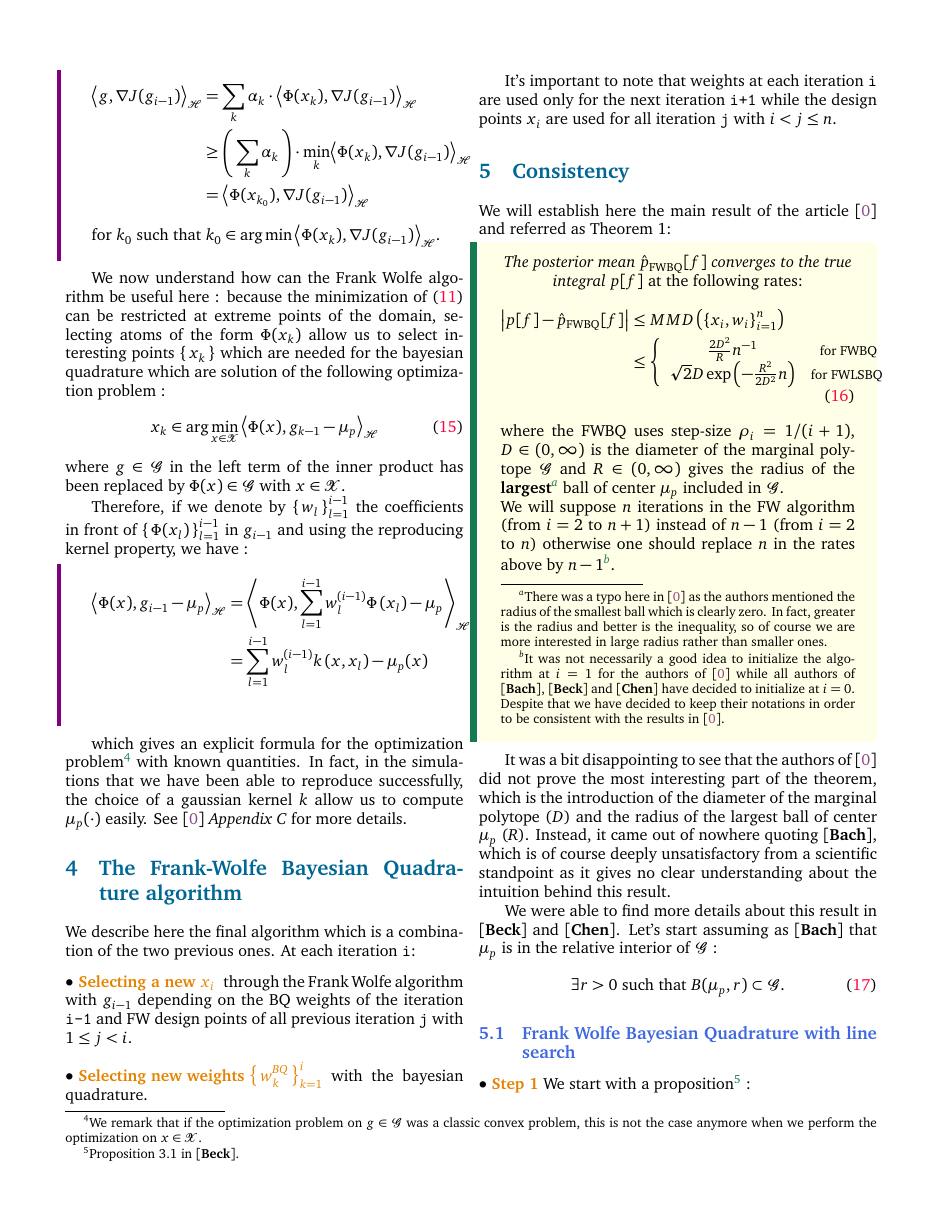
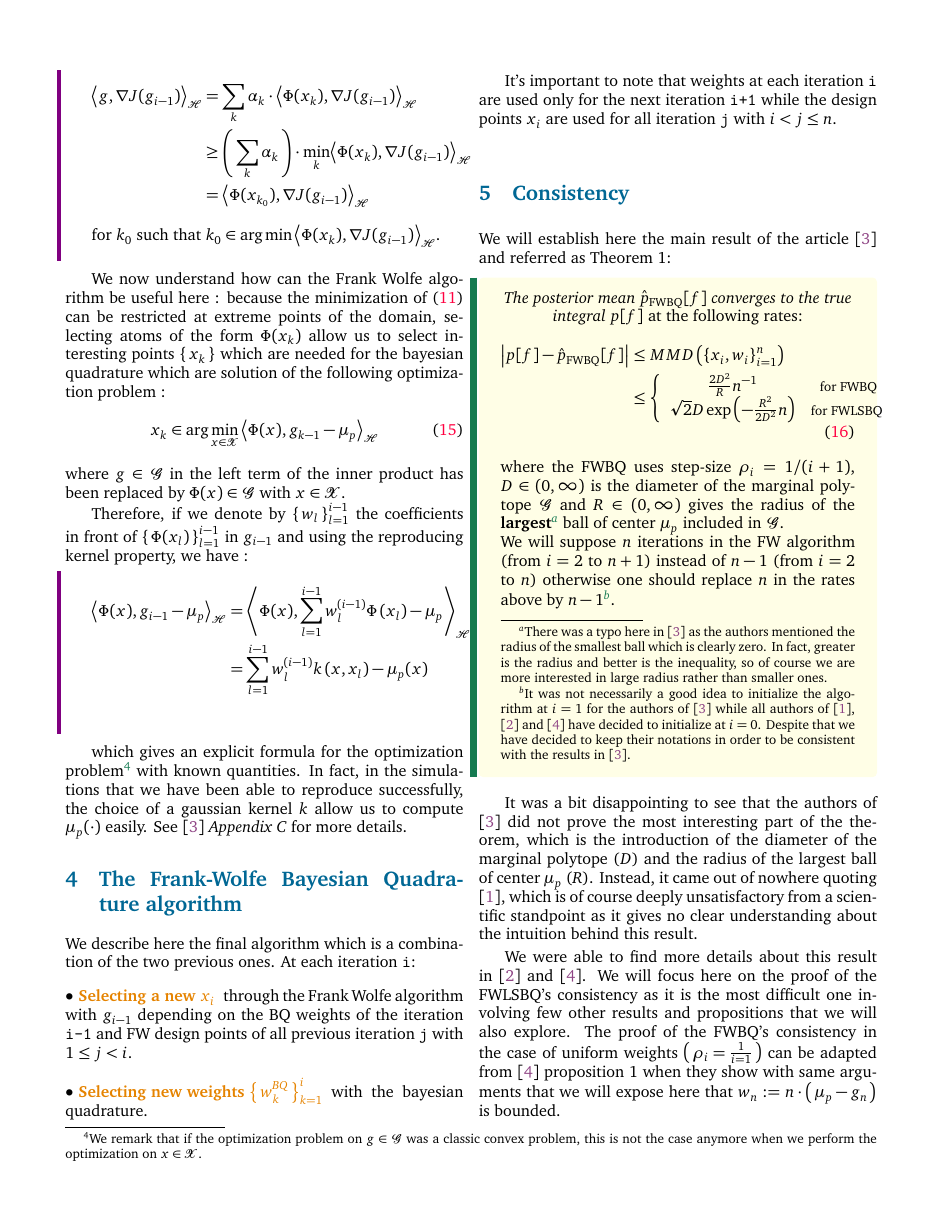
Before and after one commit to ncloarec/FWBQ_project, a LaTeX document (Latex/main.tex, which reads Latex/inputs/body.tex): page 6 of 11. The pictures show the PDF file Latex/main.pdf that the author committed with the source.

Commit message:
minor corrections

```diff
--- a/Latex/inputs/body.tex
+++ b/Latex/inputs/body.tex
@@ -548,14 +553,19 @@ It was a bit disappointing to see that the authors of \cite{FWBQ} did not prove
   as it gives no clear understanding about the intuition behind this result.
 
   We were able to find more details about this result in \cite{Beck} and \cite{Chen}.
+  We will focus here on the proof of the FWLSBQ's consistency as it is the most
+  difficult one involving few other results and propositions that we will also
+  explore. The proof of the FWBQ's consistency in the case of uniform weights $\prt{\rho_i=\frac{1}{i=1}}$ can be adapted from \cite{Chen} proposition 1 when they
+  show with same arguments that we will expose here that $w_n := n\cdot
+  \prt{\mu_p-g_n}$ is bounded.
+
+\subsection*{Frank Wolfe Bayesian Quadrature with line search}
+
 Let's start assuming as \cite{Bach} that $\mu_p$ is in the relative interior
 of $\G$ :
 \begin{equation}
 \exists r>0 \text{ such that } B(\mu_p, r) \subset \G.
 \end{equation}
-
-
-\subsection{Frank Wolfe Bayesian Quadrature with line search}
 
 {$\bullet$~\normalfont\bfseries\color{myorange!90!black} Step 1 }We start with a proposition\footnote{Proposition 3.1 in \cite{Beck}.} :
 \begin{boxtheorem}
```
Also changed, not shown: Latex/main.pdf, Latex/inputs/body.tex (11 more changed lines).
